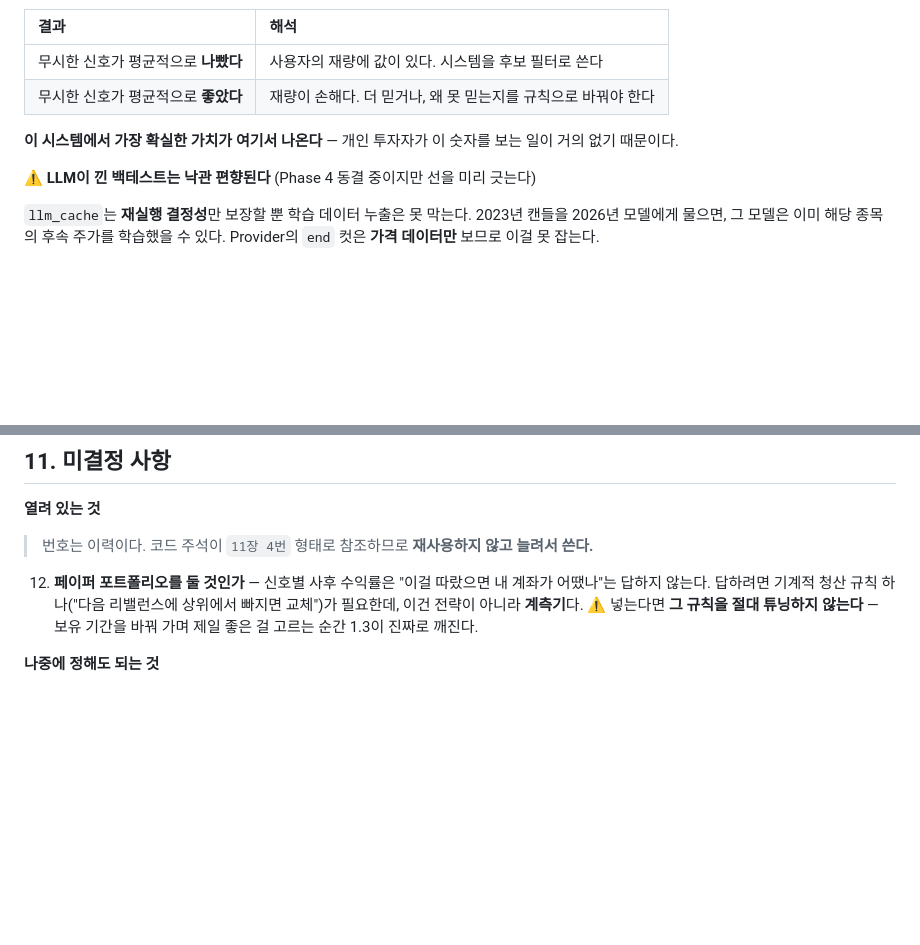
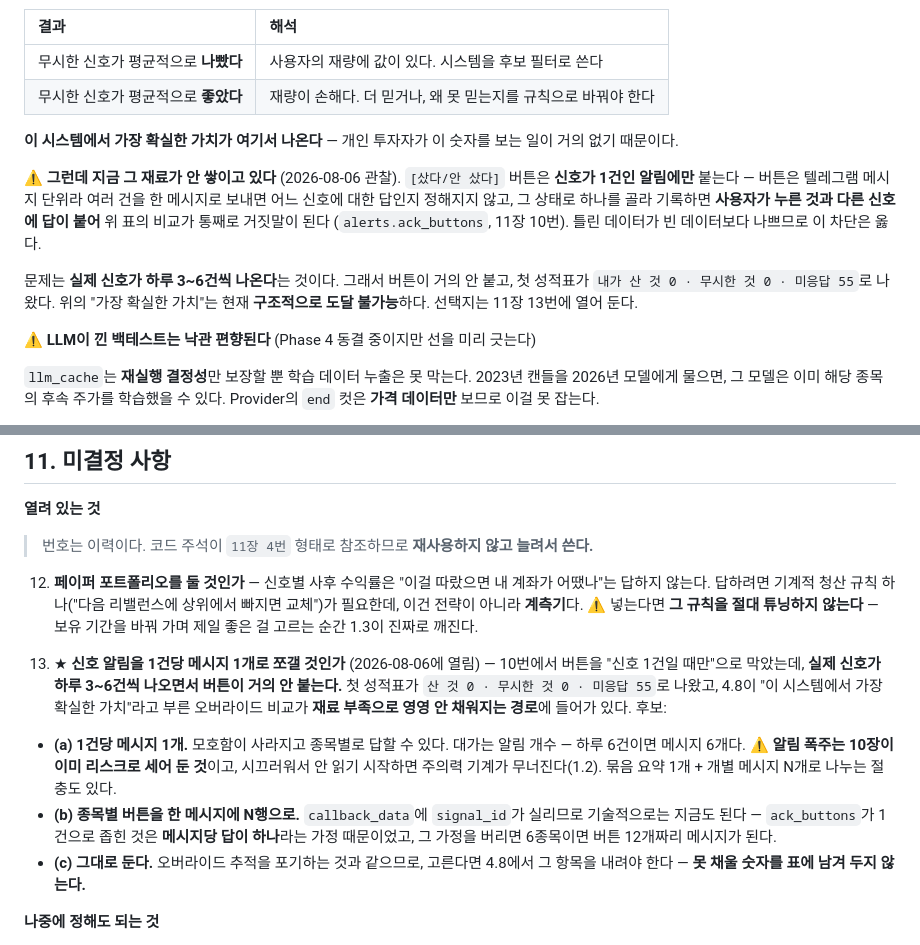
Before and after one commit to s4ng/stockscan, a Markdown page: ARCHITECTURE.md, 2 parts joined by grey strips. Rendered like a GitHub page; blank space fills up the shorter version.

Commit message:
docs: 버튼이 1건 알림에만 붙어 오버라이드 재료가 안 쌓인다
첫 성적표가 `산 것 0 · 무시한 것 0 · 미응답 55`로 나왔다. 버튼은 메시지 단위라
여러 건이면 어느 신호의 답인지 정해지지 않아 1건일 때만 다는데(11장 10번),
실제 신호가 하루 3~6건씩 나오면서 4.8이 "가장 확실한 가치"라고 부른 비교가
구조적으로 도달 불가능해졌다.

4.8에 관찰을 적고, 11장에 13번(1건당 메시지 1개로 쪼갤 것인가)을 연다.

Co-Authored-By: Claude Opus 5 <noreply@anthropic.com>

```diff
--- a/ARCHITECTURE.md
+++ b/ARCHITECTURE.md
@@ -755,6 +755,16 @@ for bar_time in calendar.bars(start, end, timeframe):   # timeframe ∈ {1d, 1w}
 
 **이 시스템에서 가장 확실한 가치가 여기서 나온다** — 개인 투자자가 이 숫자를 보는 일이 거의 없기 때문이다.
 
+⚠️ **그런데 지금 그 재료가 안 쌓이고 있다** (2026-08-06 관찰). `[샀다/안 샀다]` 버튼은
+**신호가 1건인 알림에만** 붙는다 — 버튼은 텔레그램 메시지 단위라 여러 건을 한 메시지로
+보내면 어느 신호에 대한 답인지 정해지지 않고, 그 상태로 하나를 골라 기록하면 **사용자가
+누른 것과 다른 신호에 답이 붙어** 위 표의 비교가 통째로 거짓말이 된다 (`alerts.ack_buttons`,
+11장 10번). 틀린 데이터가 빈 데이터보다 나쁘므로 이 차단은 옳다.
+
+문제는 **실제 신호가 하루 3~6건씩 나온다**는 것이다. 그래서 버튼이 거의 안 붙고, 첫
+성적표가 `내가 산 것 0 · 무시한 것 0 · 미응답 55`로 나왔다. 위의 "가장 확실한 가치"는
+현재 **구조적으로 도달 불가능**하다. 선택지는 11장 13번에 열어 둔다.
+
 **⚠️ LLM이 낀 백테스트는 낙관 편향된다** (Phase 4 동결 중이지만 선을 미리 긋는다)
 
 `llm_cache`는 **재실행 결정성**만 보장할 뿐 학습 데이터 누출은 못 막는다. 2023년 캔들을 2026년 모델에게 물으면, 그 모델은 이미 해당 종목의 후속 주가를 학습했을 수 있다. Provider의 `end` 컷은 **가격 데이터만** 보므로 이걸 못 잡는다.
@@ -1135,6 +1145,21 @@ README는 "무엇이고 어떻게 쓰는가"만 갖는다).
    빠지면 교체")가 필요한데, 이건 전략이 아니라 **계측기**다. ⚠️ 넣는다면 **그 규칙을 절대
    튜닝하지 않는다** — 보유 기간을 바꿔 가며 제일 좋은 걸 고르는 순간 1.3이 진짜로 깨진다.
 
+13. ★ **신호 알림을 1건당 메시지 1개로 쪼갤 것인가** (2026-08-06에 열림) — 10번에서
+   버튼을 "신호 1건일 때만"으로 막았는데, **실제 신호가 하루 3~6건씩 나오면서 버튼이
+   거의 안 붙는다.** 첫 성적표가 `산 것 0 · 무시한 것 0 · 미응답 55`로 나왔고,
+   4.8이 "이 시스템에서 가장 확실한 가치"라고 부른 오버라이드 비교가 **재료 부족으로
+   영영 안 채워지는 경로**에 들어가 있다. 후보:
+   - **(a) 1건당 메시지 1개.** 모호함이 사라지고 종목별로 답할 수 있다. 대가는 알림
+     개수 — 하루 6건이면 메시지 6개다. ⚠️ **알림 폭주는 10장이 이미 리스크로 세어 둔
+     것**이고, 시끄러워서 안 읽기 시작하면 주의력 기계가 무너진다(1.2). 묶음 요약 1개 +
+     개별 메시지 N개로 나누는 절충도 있다.
+   - **(b) 종목별 버튼을 한 메시지에 N행으로.** `callback_data`에 `signal_id`가 실리므로
+     기술적으로는 지금도 된다 — `ack_buttons`가 1건으로 좁힌 것은 **메시지당 답이 하나**라는
+     가정 때문이었고, 그 가정을 버리면 6종목이면 버튼 12개짜리 메시지가 된다.
+   - **(c) 그대로 둔다.** 오버라이드 추적을 포기하는 것과 같으므로, 고른다면 4.8에서
+     그 항목을 내려야 한다 — **못 채울 숫자를 표에 남겨 두지 않는다.**
+
 **나중에 정해도 되는 것**
 
 5. **알림 채널** — 텔레그램 외 Slack/Discord/이메일 필요 여부.
```
